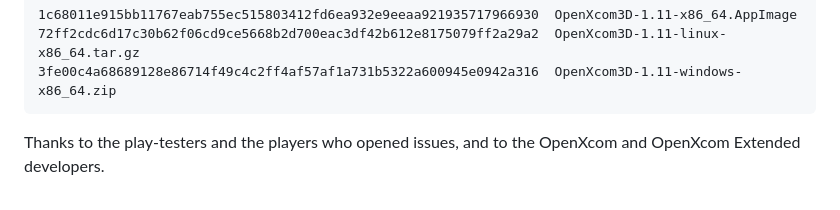
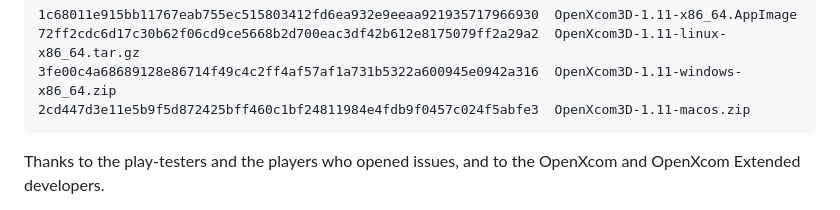
Before and after one commit to b0realis/OpenXcom3D, a Markdown page: docs/releases/v1.11.md, the part around the change. Drawn GitHub-style.

Commit message:
OpenXcom3D 1.11 — the macOS app's SHA256 in the notes (added to the release by the tag's automatic build)

````diff
--- a/docs/releases/v1.11.md
+++ b/docs/releases/v1.11.md
@@ -81,6 +81,7 @@ SHA256:
 1c68011e915bb11767eab755ec515803412fd6ea932e9eeaa921935717966930  OpenXcom3D-1.11-x86_64.AppImage
 72ff2cdc6d17c30b62f06cd9ce5668b2d700eac3df42b612e8175079ff2a29a2  OpenXcom3D-1.11-linux-x86_64.tar.gz
 3fe00c4a68689128e86714f49c4c2ff4af57af1a731b5322a600945e0942a316  OpenXcom3D-1.11-windows-x86_64.zip
+2cd447d3e11e5b9f5d872425bff460c1bf24811984e4fdb9f0457c024f5abfe3  OpenXcom3D-1.11-macos.zip
 ```
 
 Thanks to the play-testers and the players who opened issues, and to the OpenXcom and OpenXcom Extended developers.
````
